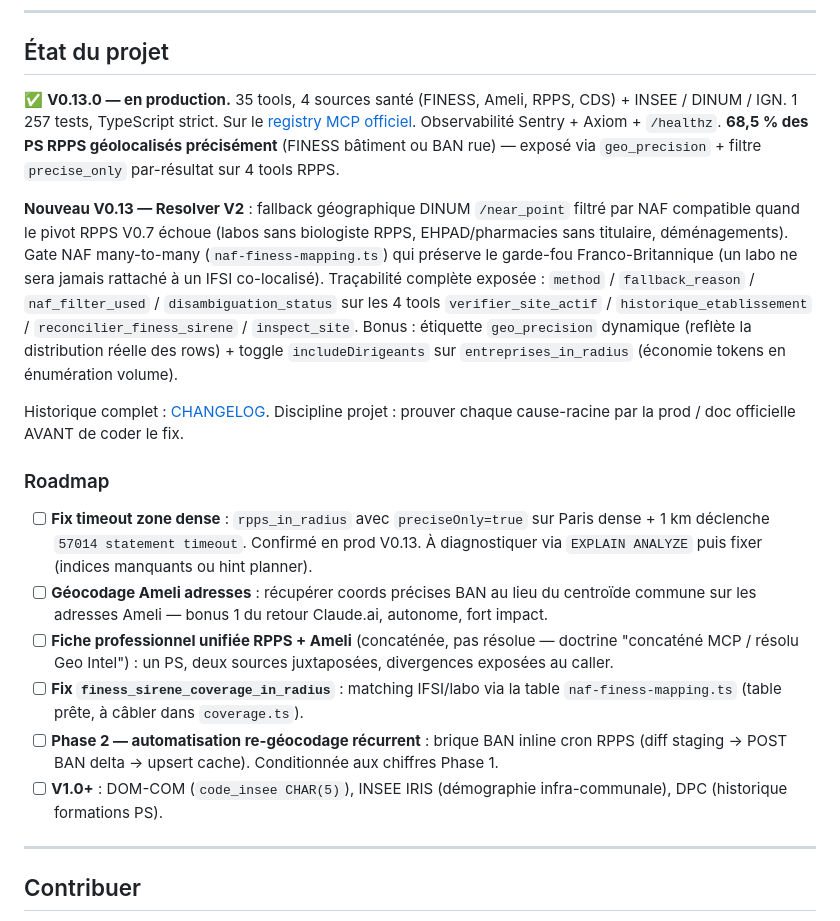
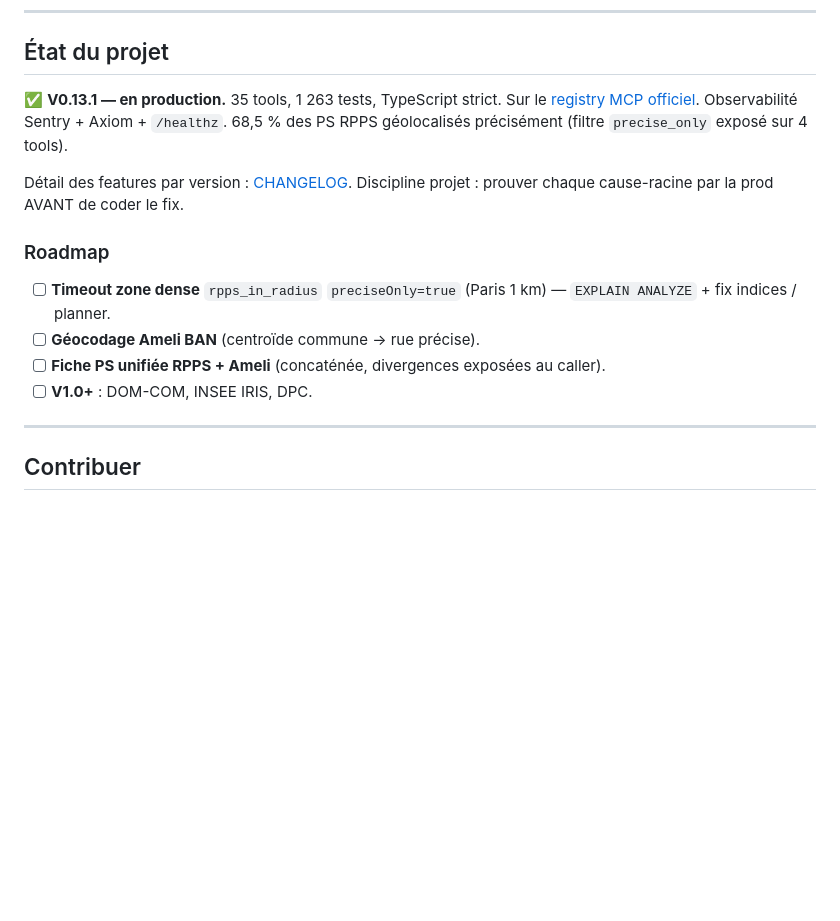
Before and after one commit to cturkieh/france-data-mcp, a Markdown page: README.md, the part around the change. GitHub-like rendering; blank space fills up the shorter version.

```diff
--- a/README.md
+++ b/README.md
@@ -112,20 +112,16 @@ Usage intensif : throttler côté client ou self-héberger.
 
 ## État du projet
 
-✅ **V0.13.0 — en production.** 35 tools, 4 sources santé (FINESS, Ameli, RPPS, CDS) + INSEE / DINUM / IGN. 1 257 tests, TypeScript strict. Sur le [registry MCP officiel](https://registry.modelcontextprotocol.io/v0.1/servers?search=france-data-mcp). Observabilité Sentry + Axiom + `/healthz`. **68,5 % des PS RPPS géolocalisés précisément** (FINESS bâtiment ou BAN rue) — exposé via `geo_precision` + filtre `precise_only` par-résultat sur 4 tools RPPS.
+✅ **V0.13.1 — en production.** 35 tools, 1 263 tests, TypeScript strict. Sur le [registry MCP officiel](https://registry.modelcontextprotocol.io/v0.1/servers?search=france-data-mcp). Observabilité Sentry + Axiom + `/healthz`. 68,5 % des PS RPPS géolocalisés précisément (filtre `precise_only` exposé sur 4 tools).
 
-**Nouveau V0.13 — Resolver V2** : fallback géographique DINUM `/near_point` filtré par NAF compatible quand le pivot RPPS V0.7 échoue (labos sans biologiste RPPS, EHPAD/pharmacies sans titulaire, déménagements). Gate NAF many-to-many (`naf-finess-mapping.ts`) qui préserve le garde-fou Franco-Britannique (un labo ne sera jamais rattaché à un IFSI co-localisé). Traçabilité complète exposée : `method` / `fallback_reason` / `naf_filter_used` / `disambiguation_status` sur les 4 tools `verifier_site_actif` / `historique_etablissement` / `reconcilier_finess_sirene` / `inspect_site`. Bonus : étiquette `geo_precision` dynamique (reflète la distribution réelle des rows) + toggle `includeDirigeants` sur `entreprises_in_radius` (économie tokens en énumération volume).
-
-Historique complet : [CHANGELOG](CHANGELOG.md). Discipline projet : prouver chaque cause-racine par la prod / doc officielle AVANT de coder le fix.
+Détail des features par version : [CHANGELOG](CHANGELOG.md). Discipline projet : prouver chaque cause-racine par la prod AVANT de coder le fix.
 
 ### Roadmap
 
-- [ ] **Fix timeout zone dense** : `rpps_in_radius` avec `preciseOnly=true` sur Paris dense + 1 km déclenche `57014 statement timeout`. Confirmé en prod V0.13. À diagnostiquer via `EXPLAIN ANALYZE` puis fixer (indices manquants ou hint planner).
-- [ ] **Géocodage Ameli adresses** : récupérer coords précises BAN au lieu du centroïde commune sur les adresses Ameli — bonus 1 du retour Claude.ai, autonome, fort impact.
-- [ ] **Fiche professionnel unifiée RPPS + Ameli** (concaténée, pas résolue — doctrine "concaténé MCP / résolu Geo Intel") : un PS, deux sources juxtaposées, divergences exposées au caller.
-- [ ] **Fix `finess_sirene_coverage_in_radius`** : matching IFSI/labo via la table `naf-finess-mapping.ts` (table prête, à câbler dans `coverage.ts`).
-- [ ] **Phase 2 — automatisation re-géocodage récurrent** : brique BAN inline cron RPPS (diff staging → POST BAN delta → upsert cache). Conditionnée aux chiffres Phase 1.
-- [ ] **V1.0+** : DOM-COM (`code_insee CHAR(5)`), INSEE IRIS (démographie infra-communale), DPC (historique formations PS).
+- [ ] **Timeout zone dense** `rpps_in_radius` `preciseOnly=true` (Paris 1 km) — `EXPLAIN ANALYZE` + fix indices / planner.
+- [ ] **Géocodage Ameli BAN** (centroïde commune → rue précise).
+- [ ] **Fiche PS unifiée RPPS + Ameli** (concaténée, divergences exposées au caller).
+- [ ] **V1.0+** : DOM-COM, INSEE IRIS, DPC.
 
 ---
 
```
Also changed, not shown: README.en.md (+6 -10 lines).
